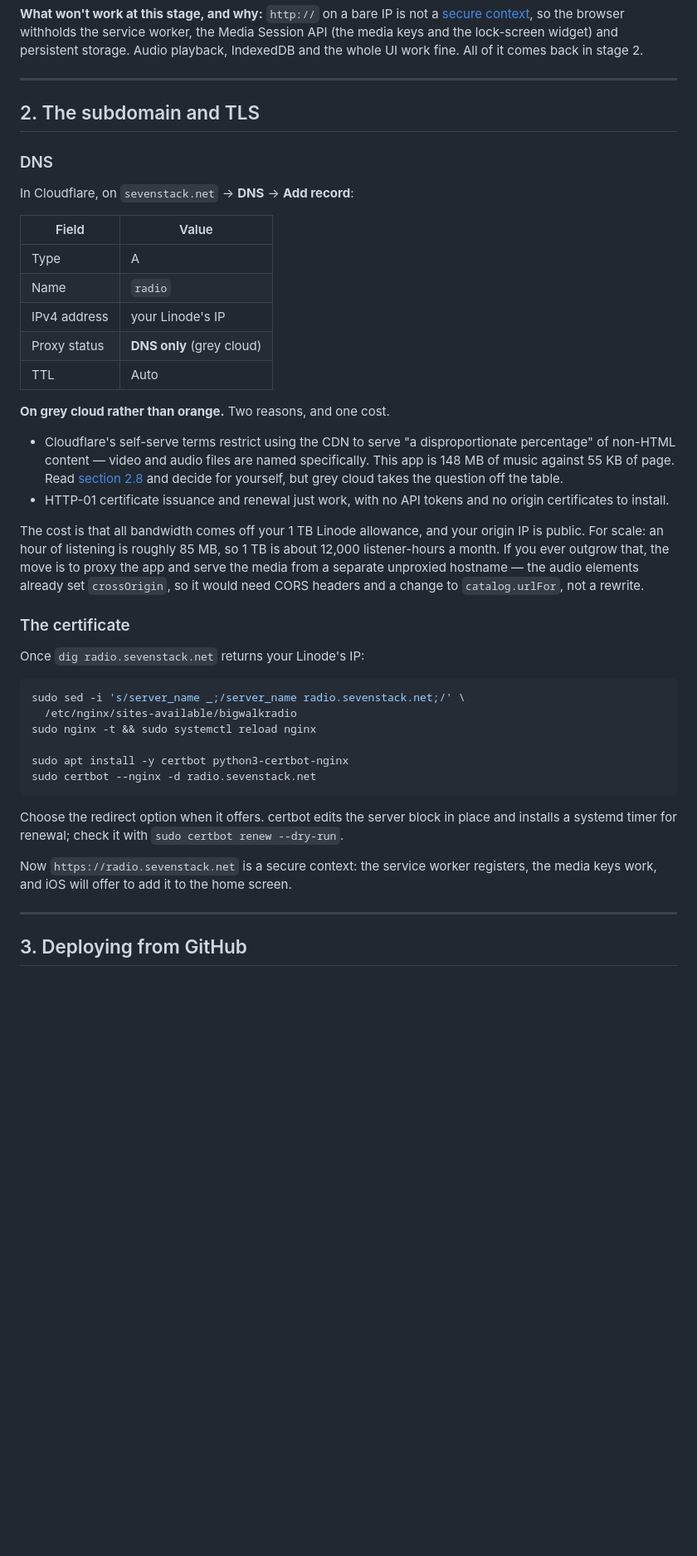
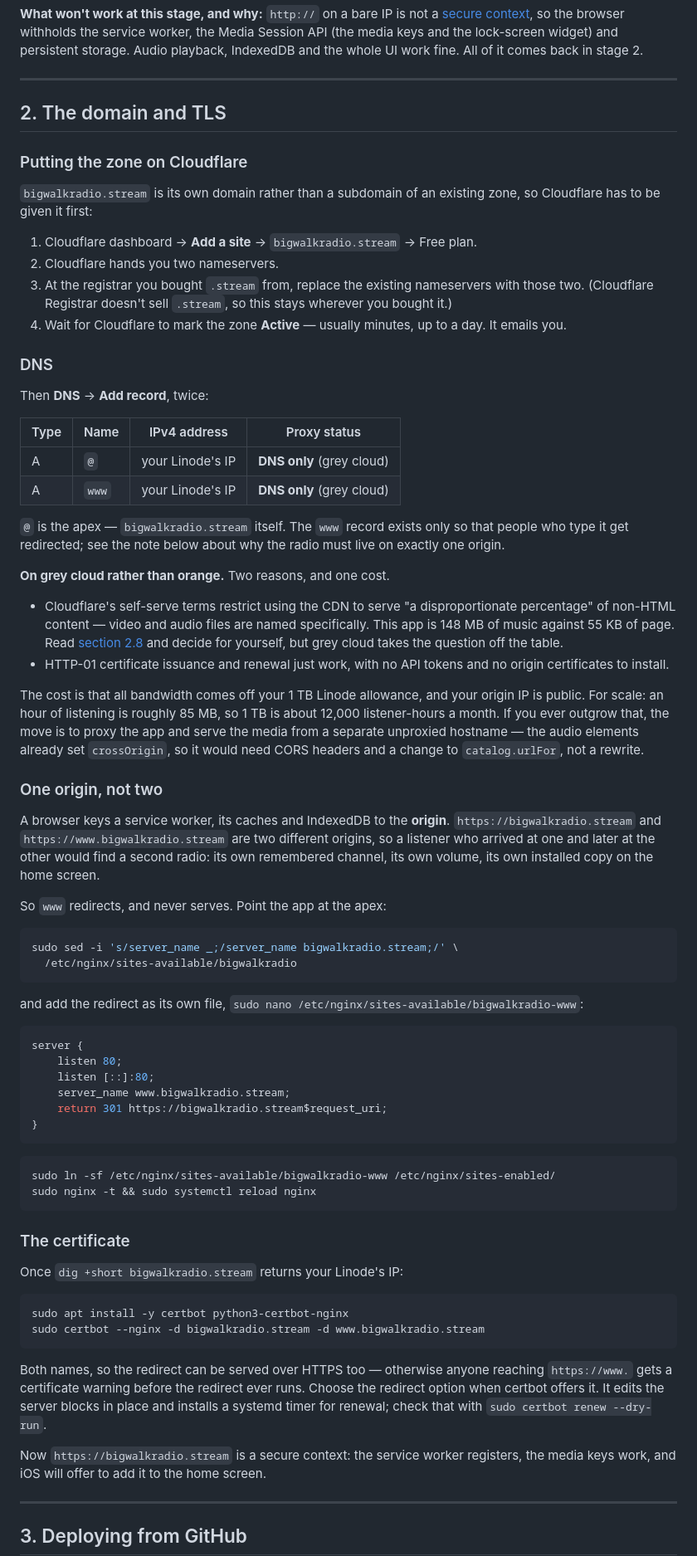
Before and after one commit to jacob5567/BigWalkRadio, a Markdown page: DEPLOY.md, the part around one of its changes. Shown at 83% size. GitHub-like rendering; blank space fills up the shorter version.

Commit message:
Point the deploy at bigwalkradio.stream
Its own domain rather than a subdomain, so the zone has to be handed to
Cloudflare and the registrar's nameservers changed first.

Serves the apex and redirects www to it, rather than answering on both. A
browser keys the service worker, its caches and IndexedDB to the origin,
so two hostnames would mean two radios -- each with its own remembered
channel, volume and installed copy.

Co-Authored-By: Claude Opus 5 <noreply@anthropic.com>

````diff
--- a/DEPLOY.md
+++ b/DEPLOY.md
@@ -275,19 +275,33 @@ IndexedDB and the whole UI work fine. All of it comes back in stage 2.
 
 ---
 
-## 2. The subdomain and TLS
+## 2. The domain and TLS
+
+### Putting the zone on Cloudflare
+
+`bigwalkradio.stream` is its own domain rather than a subdomain of an existing
+zone, so Cloudflare has to be given it first:
+
+1. Cloudflare dashboard → **Add a site** → `bigwalkradio.stream` → Free plan.
+2. Cloudflare hands you two nameservers.
+3. At the registrar you bought `.stream` from, replace the existing
+   nameservers with those two. (Cloudflare Registrar doesn't sell `.stream`,
+   so this stays wherever you bought it.)
+4. Wait for Cloudflare to mark the zone **Active** — usually minutes, up to a
+   day. It emails you.
 
 ### DNS
 
-In Cloudflare, on `sevenstack.net` → **DNS** → **Add record**:
+Then **DNS** → **Add record**, twice:
 
-| Field | Value |
-| --- | --- |
-| Type | A |
-| Name | `radio` |
-| IPv4 address | your Linode's IP |
-| Proxy status | **DNS only** (grey cloud) |
-| TTL | Auto |
+| Type | Name | IPv4 address | Proxy status |
+| --- | --- | --- | --- |
+| A | `@` | your Linode's IP | **DNS only** (grey cloud) |
+| A | `www` | your Linode's IP | **DNS only** (grey cloud) |
+
+`@` is the apex — `bigwalkradio.stream` itself. The `www` record exists only so
+that people who type it get redirected; see the note below about why the radio
+must live on exactly one origin.
 
 **On grey cloud rather than orange.** Two reasons, and one cost.
 
@@ -306,24 +320,54 @@ to proxy the app and serve the media from a separate unproxied hostname — the
 audio elements already set `crossOrigin`, so it would need CORS headers and a
 change to `catalog.urlFor`, not a rewrite.
 
+### One origin, not two
+
+A browser keys a service worker, its caches and IndexedDB to the **origin**.
+`https://bigwalkradio.stream` and `https://www.bigwalkradio.stream` are two
+different origins, so a listener who arrived at one and later at the other
+would find a second radio: its own remembered channel, its own volume, its own
+installed copy on the home screen.
+
+So `www` redirects, and never serves. Point the app at the apex:
+
+```bash
+sudo sed -i 's/server_name _;/server_name bigwalkradio.stream;/' \
+  /etc/nginx/sites-available/bigwalkradio
+```
+
+and add the redirect as its own file,
+`sudo nano /etc/nginx/sites-available/bigwalkradio-www`:
+
+```nginx
+server {
+    listen 80;
+    listen [::]:80;
+    server_name www.bigwalkradio.stream;
+    return 301 https://bigwalkradio.stream$request_uri;
+}
+```
+
+```bash
+sudo ln -sf /etc/nginx/sites-available/bigwalkradio-www /etc/nginx/sites-enabled/
+sudo nginx -t && sudo systemctl reload nginx
+```
+
 ### The certificate
 
-Once `dig radio.sevenstack.net` returns your Linode's IP:
+Once `dig +short bigwalkradio.stream` returns your Linode's IP:
 
 ```bash
-sudo sed -i 's/server_name _;/server_name radio.sevenstack.net;/' \
-  /etc/nginx/sites-available/bigwalkradio
-sudo nginx -t && sudo systemctl reload nginx
-
 sudo apt install -y certbot python3-certbot-nginx
-sudo certbot --nginx -d radio.sevenstack.net
+sudo certbot --nginx -d bigwalkradio.stream -d www.bigwalkradio.stream
 ```
 
-Choose the redirect option when it offers. certbot edits the server block in
-place and installs a systemd timer for renewal; check it with
+Both names, so the redirect can be served over HTTPS too — otherwise anyone
+reaching `https://www.` gets a certificate warning before the redirect ever
+runs. Choose the redirect option when certbot offers it. It edits the server
+blocks in place and installs a systemd timer for renewal; check that with
 `sudo certbot renew --dry-run`.
 
-Now `https://radio.sevenstack.net` is a secure context: the service worker
+Now `https://bigwalkradio.stream` is a secure context: the service worker
 registers, the media keys work, and iOS will offer to add it to the home
 screen.
 
````
Also changed, not shown: other parts of DEPLOY.md (+5 -5 lines).
